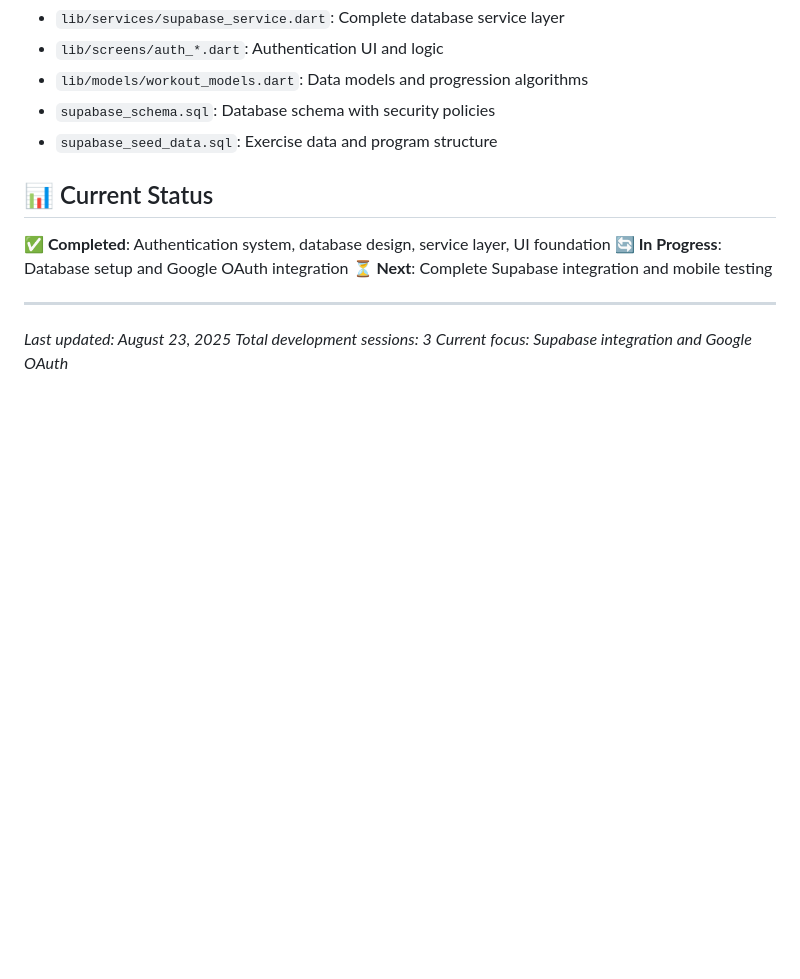
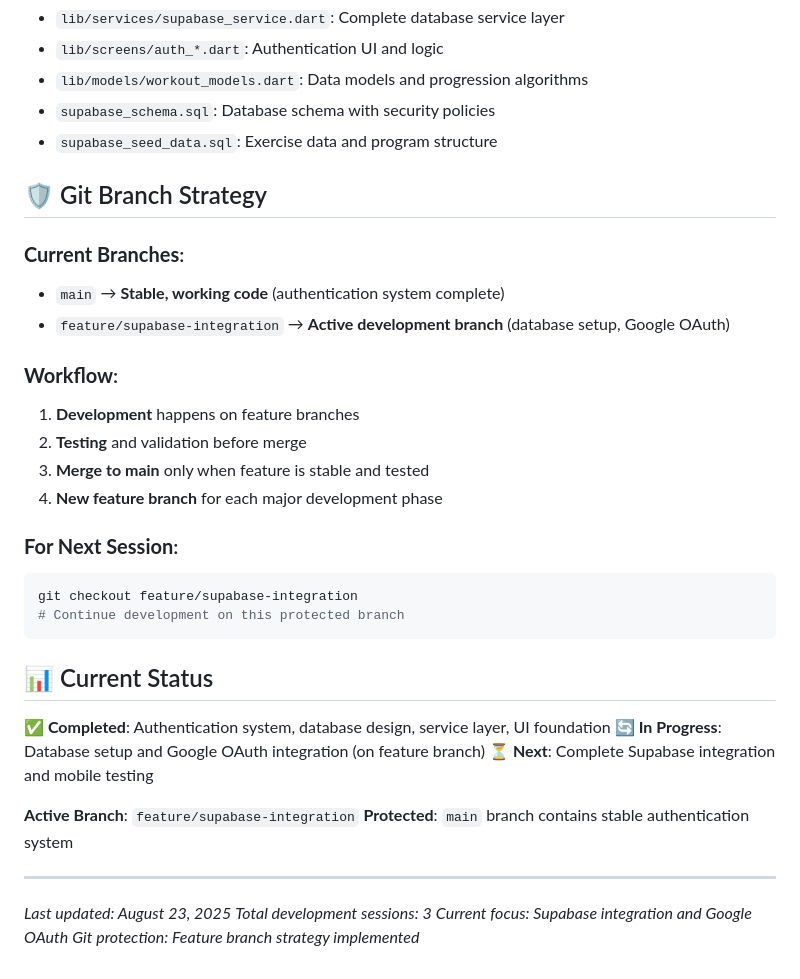
Before and after one commit to KratosWolf/built-with-science-flutter, a Markdown page: CLAUDE.md, the part around the change. Drawn GitHub-style; blank space fills up the shorter version.

Commit message:
Add Git branch protection strategy to CLAUDE.md
- Document main vs feature branch workflow
- Specify current active branch (feature/supabase-integration)
- Add instructions for next session continuation
- Ensure development safety with protected main branch

🤖 Generated with [Claude Code](https://claude.ai/code)

Co-Authored-By: Claude <noreply@anthropic.com>

````diff
--- a/CLAUDE.md
+++ b/CLAUDE.md
@@ -112,14 +112,36 @@ Science-based Flutter workout tracking app with intelligent progression, offline
 - `supabase_schema.sql`: Database schema with security policies
 - `supabase_seed_data.sql`: Exercise data and program structure
 
+## 🛡️ Git Branch Strategy
+
+### **Current Branches**:
+- `main` → **Stable, working code** (authentication system complete)
+- `feature/supabase-integration` → **Active development branch** (database setup, Google OAuth)
+
+### **Workflow**:
+1. **Development** happens on feature branches
+2. **Testing** and validation before merge
+3. **Merge to main** only when feature is stable and tested
+4. **New feature branch** for each major development phase
+
+### **For Next Session**:
+```bash
+git checkout feature/supabase-integration
+# Continue development on this protected branch
+```
+
 ## 📊 Current Status
 
 **✅ Completed**: Authentication system, database design, service layer, UI foundation
-**🔄 In Progress**: Database setup and Google OAuth integration
+**🔄 In Progress**: Database setup and Google OAuth integration (on feature branch)
 **⏳ Next**: Complete Supabase integration and mobile testing
+
+**Active Branch**: `feature/supabase-integration`
+**Protected**: `main` branch contains stable authentication system
 
 ---
 
 *Last updated: August 23, 2025*
 *Total development sessions: 3*
 *Current focus: Supabase integration and Google OAuth*
+*Git protection: Feature branch strategy implemented*
````
